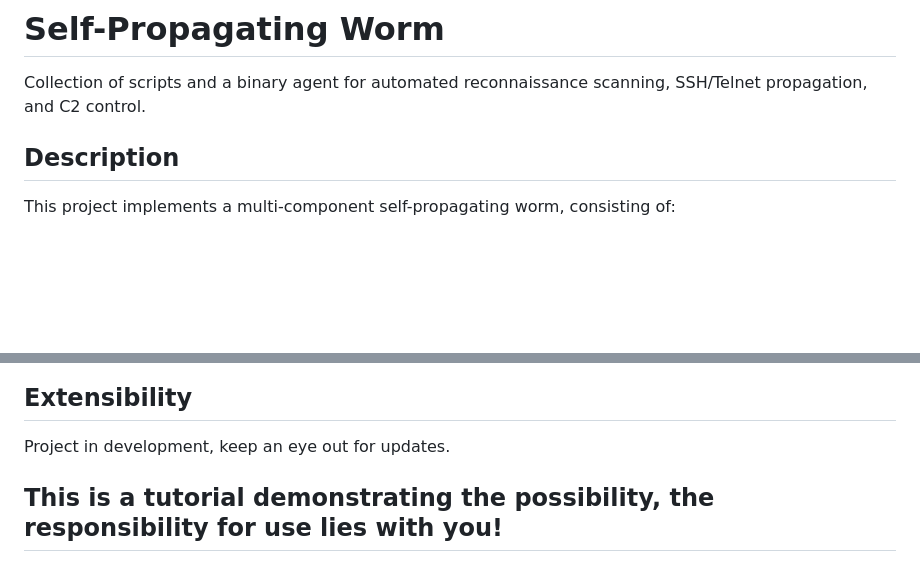
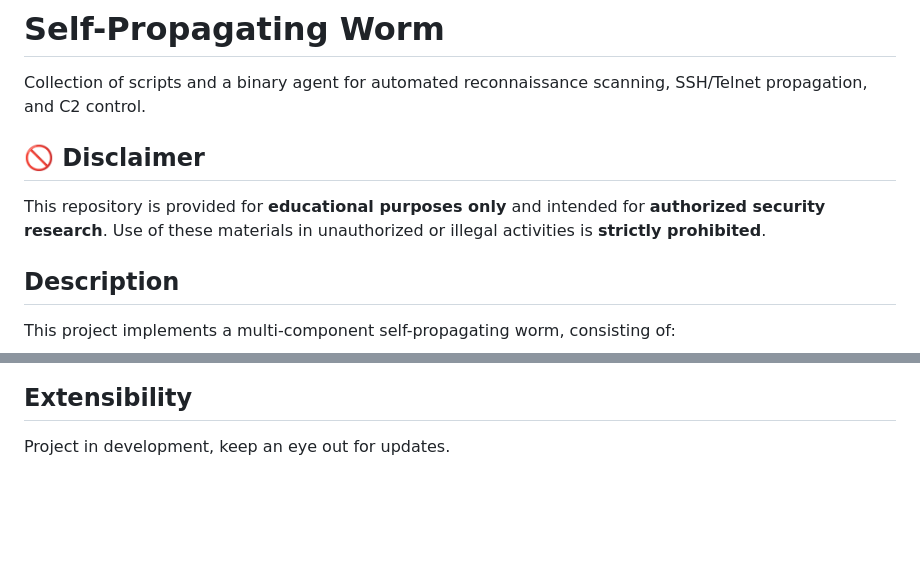
Before and after one commit to Yuragy/P2P-Worm, a Markdown page: readme.md, 2 parts joined by grey strips. Drawn GitHub-style; blank space fills up the shorter version.

```diff
--- a/readme.md
+++ b/readme.md
@@ -1,5 +1,11 @@
 # Self-Propagating Worm
 Collection of scripts and a binary agent for automated reconnaissance scanning, SSH/Telnet propagation, and C2 control.
+
+## 🚫 Disclaimer
+
+This repository is provided for **educational purposes only** and intended for **authorized security research**.
+Use of these materials in unauthorized or illegal activities is **strictly prohibited**.
+
 
 ## Description
 This project implements a multi-component self-propagating worm, consisting of:
@@ -89,4 +95,3 @@ All plugins are aggregated in ALL_TECHNIQUES for use by recon.py.
 
 ## Extensibility
 Project in development, keep an eye out for updates.
-## This is a tutorial demonstrating the possibility, the responsibility for use lies with you!
```
